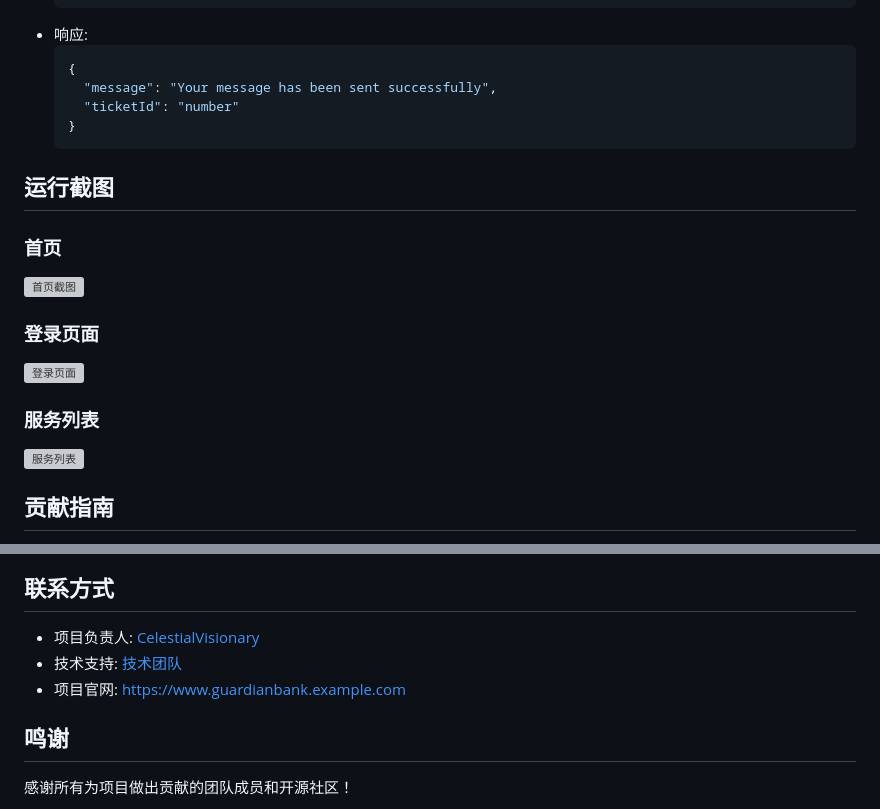
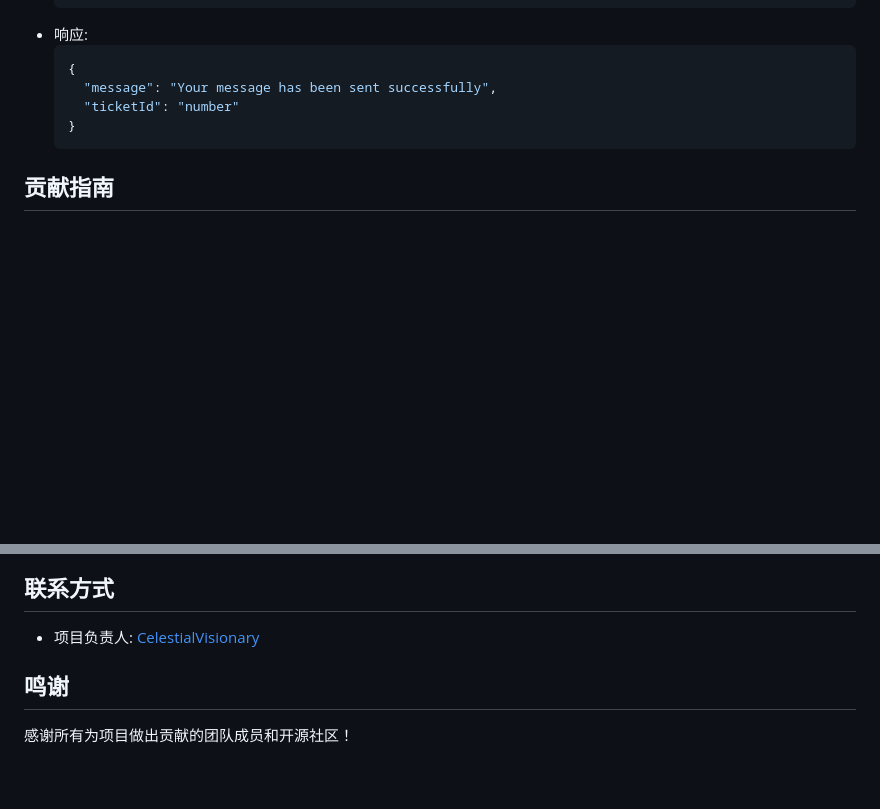
Before and after one commit to CelestialVisionary/GuardianBank-Program, a Markdown page: README.md, 2 parts joined by grey strips. Rendered like a GitHub page; blank space fills up the shorter version; grey boxes are pictures that could not be loaded.

````diff
--- a/README.md
+++ b/README.md
@@ -345,17 +345,6 @@ GuardianBank Program/
   }
   ```
 
-## 运行截图
-
-### 首页
-![首页截图](https://via.placeholder.com/800x400?text=GuardianBank+首页)
-
-### 登录页面
-![登录页面](https://via.placeholder.com/800x400?text=登录页面)
-
-### 服务列表
-![服务列表](https://via.placeholder.com/800x400?text=服务列表)
-
 ## 贡献指南
 
 1. Fork 项目仓库
@@ -389,8 +378,6 @@ GuardianBank Program/
 ## 联系方式
 
 - 项目负责人: [CelestialVisionary](mailto:zilvdebao@outlook.com)
-- 技术支持: [技术团队](mailto:support@example.com)
-- 项目官网: [https://www.guardianbank.example.com](https://www.guardianbank.example.com)
 
 ## 鸣谢
 
````
Also changed, not shown: other parts of README.md (+2 -2 lines).
